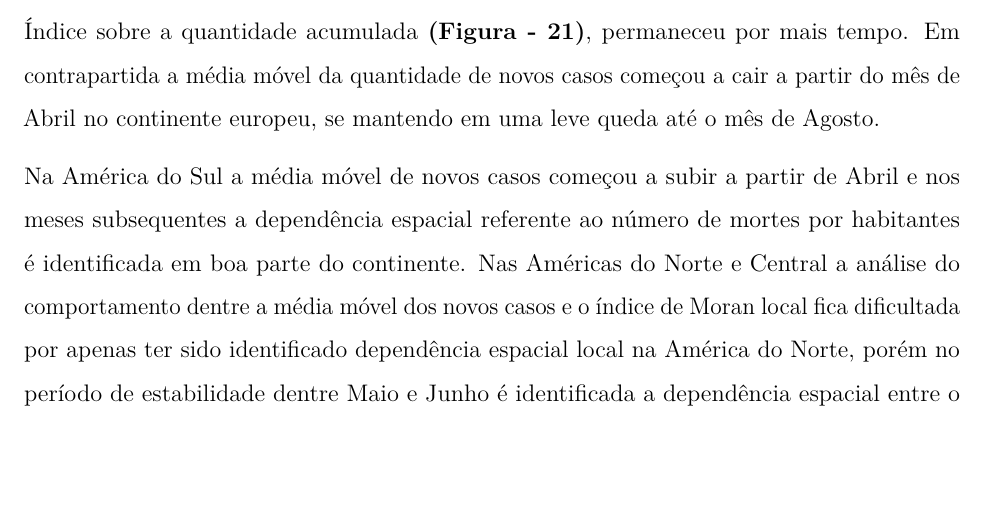
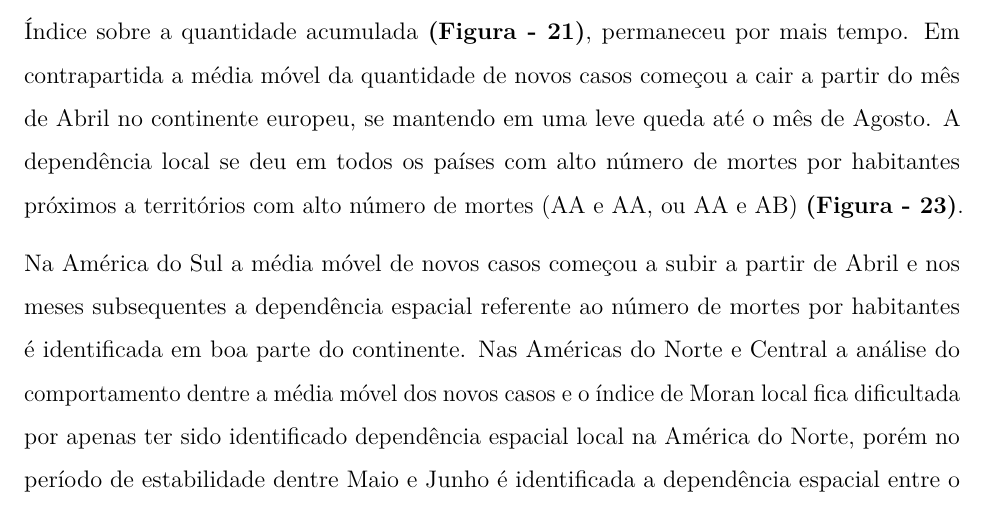
Before and after one commit to marreapato/Spatial_Temporal_Covid19_Study, an R Markdown document (Notebooks/intr_results.rmd): part of page 12 of 17, cut so that both start at the same text, the shorter picture padded with empty space. Rendered offline with R 4.5, knitr and Pandoc, then LaTeX, with nearby package versions.

Commit message:
Update intr_results.rmd

```diff
--- a/Notebooks/intr_results.rmd
+++ b/Notebooks/intr_results.rmd
@@ -106,7 +106,7 @@ A partir do mês de Maio houve uma abrupta aceleração no crescimento da quanti
 
  Dentre as medidas restritivas adotadas **(Figura - 18)**, tanto as medidas de fechamento total de fronteiras como grande parte das outras políticas restritivas, atingiram seu pico no mês de Abril no mundo, com uma maior quantidade de países adotando restrições totais. Traçando um paralelo com a média móvel semanal do número de casos **(Figura - 19)**, houve um período de maior estabilidade na estatística em quase todo o mês, voltando a crescer aceleradamente no mês de Junho, sendo que a maioria dos países já havia relaxado suas medidas restritvas em Maio. Já em Abril, a média móvel do número de mortes **(Figura - 20)** que crescia de maneira bastante acelerada, apresentou uma leve desaceleração no mundo, porém voltou a crescer no mesmo mês e atingiu seu pico, caindo aceleradamente após o evento neste mês e voltando a crescer a partir de Junho.
 
- O Índice de Moran local sobre o número mensal de mortes por habitantes demonstrou uma forte dependência espacial na Europa de Abril até Maio, no mês de Junho e em seu subsequente a dependência local já não estava mais presente **(Figura - 20)**, enquanto o Índice sobre a quantidade acumulada **(Figura - 21)**, permaneceu por mais tempo. Em contrapartida a média móvel da quantidade de novos casos começou a cair a partir do mês de Abril no continente europeu, se mantendo em uma leve queda até o mês de Agosto.
+ O Índice de Moran local sobre o número mensal de mortes por habitantes demonstrou uma forte dependência espacial na Europa de Abril até Maio, no mês de Junho e em seu subsequente a dependência local já não estava mais presente **(Figura - 20)**, enquanto o Índice sobre a quantidade acumulada **(Figura - 21)**, permaneceu por mais tempo. Em contrapartida a média móvel da quantidade de novos casos começou a cair a partir do mês de Abril no continente europeu, se mantendo em uma leve queda até o mês de Agosto. A dependência local se deu em todos os países com alto número de mortes por habitantes próximos a territórios com alto número de mortes (AA e AA, ou AA e AB) **(Figura - 23)**.
 
  Na América do Sul a média móvel de novos casos começou a subir a partir de Abril e nos meses subsequentes a dependência espacial referente ao número de mortes por habitantes é identificada em boa parte do continente. Nas Américas do Norte e Central a análise do comportamento dentre a média móvel dos novos casos e o índice de Moran local fica dificultada por apenas ter sido identificado dependência espacial local na América do Norte, porém no período de estabilidade dentre Maio e Junho é identificada a dependência espacial entre o Canadá e os Estados Unidos.
 
```
